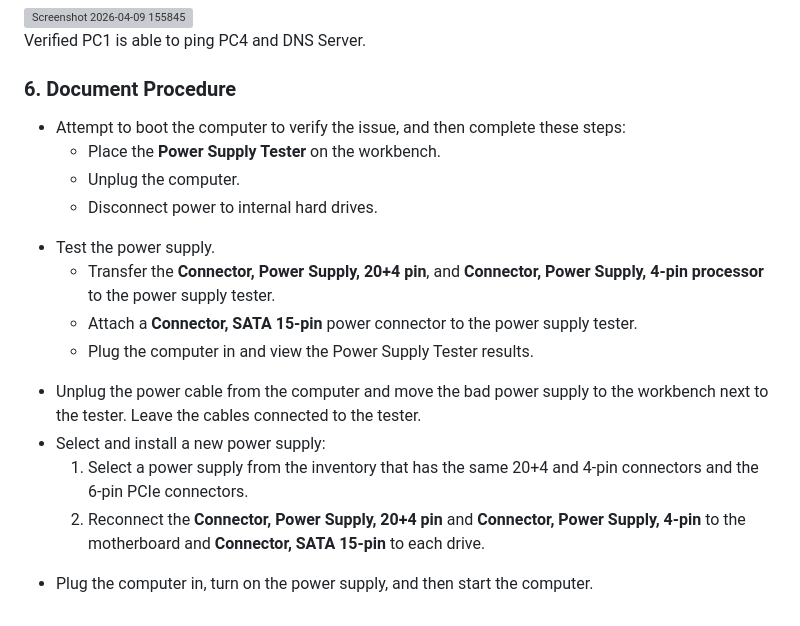
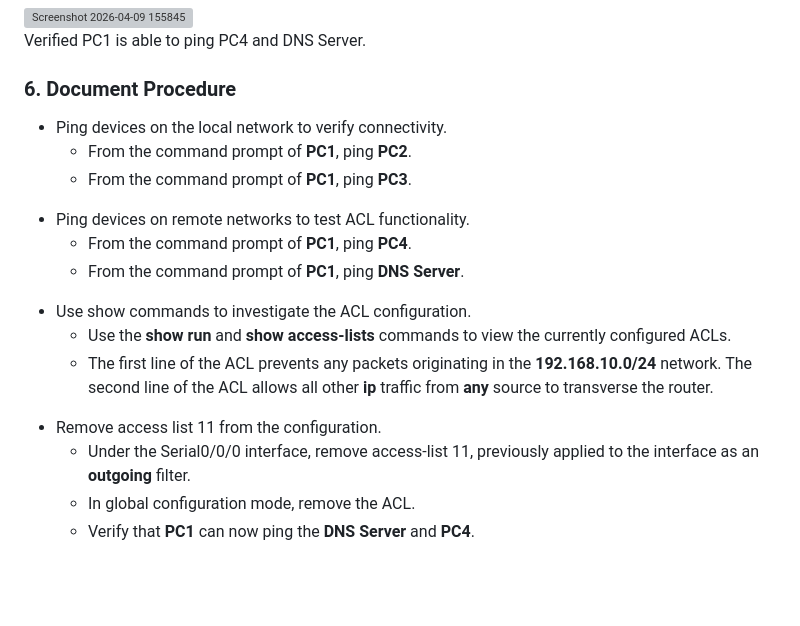
Before and after one commit to Romaine91/Per-Scholas-Labs, a Markdown page: Lab 6.2.4/ACL Demonstration.md, the part around the change. Drawn GitHub-style; blank space fills up the shorter version; grey boxes are pictures that could not be loaded.

```diff
--- a/Lab 6.2.4/ACL Demonstration.md
+++ b/Lab 6.2.4/ACL Demonstration.md
@@ -65,23 +65,25 @@ This tutorial outlines Access Control List configuration<br />
    <h3>6. Document Procedure</h3>
 
 <ul>
-<li>Attempt to boot the computer to verify the issue, and then complete these steps:</li>
+<li>Ping devices on the local network to verify connectivity.</li>
  <ul>
-  <li>Place the <b>Power Supply Tester</b> on the workbench.</li>
-  <li>Unplug the computer.</li>
-  <li>Disconnect power to internal hard drives.</li>
+  <li>From the command prompt of <b>PC1</b>, ping <b>PC2</b>.</li>
+  <li>From the command prompt of <b>PC1</b>, ping <b>PC3</b>.</li>
+ </ul>
+<li>Ping devices on remote networks to test ACL functionality.</li>
+  <ul>
+   <li>From the command prompt of <b>PC1</b>, ping <b>PC4</b>.</li>
+   <li>From the command prompt of <b>PC1</b>, ping <b>DNS Server</b>.</li>
   </ul>
-<li>Test the power supply.</li>
-  <ul>
-   <li>Transfer the <b>Connector, Power Supply, 20+4 pin</b>, and <b>Connector, Power Supply, 4-pin processor</b> to the power supply tester.</li>
-   <li>Attach a <b>Connector, SATA 15-pin</b> power connector to the power supply tester.</li>
-   <li>Plug the computer in and view the Power Supply Tester results.</li>
-  </ul>
-<li>Unplug the power cable from the computer and move the bad power supply to the workbench next to the tester. Leave the cables connected to the tester.</li>
-<li>Select and install a new power supply:</li>
-  <ol type="a">
-   <li>Select a power supply from the inventory that has the same 20+4 and 4-pin connectors and the 6-pin PCIe connectors.</li>
-   <li>Reconnect the <b>Connector, Power Supply, 20+4 pin</b> and <b>Connector, Power Supply, 4-pin</b> to the motherboard and <b>Connector, SATA 15-pin</b> to each drive.</li>
-  </ol>
-<li>Plug the computer in, turn on the power supply, and then start the computer.</li>
+<li>Use show commands to investigate the ACL configuration.</li>
+   <ul>
+      <li>Use the <b>show run</b> and <b>show access-lists</b> commands to view the currently configured ACLs.</li>
+      <li>The first line of the ACL prevents any packets originating in the <b>192.168.10.0/24</b> network. The second line of the ACL allows all other <b>ip</b> traffic from <b>any</b> source to transverse the router.</li>
+   </ul>
+<li>Remove access list 11 from the configuration.</li>
+   <ul>
+      <li>Under the Serial0/0/0 interface, remove access-list 11, previously applied to the interface as an <b>outgoing</b> filter.</li>
+      <li>In global configuration mode, remove the ACL.</li>
+      <li>Verify that <b>PC1</b> can now ping the <b>DNS Server</b> and <b>PC4</b>.</li>
+   </ul>
 </ul>
```
